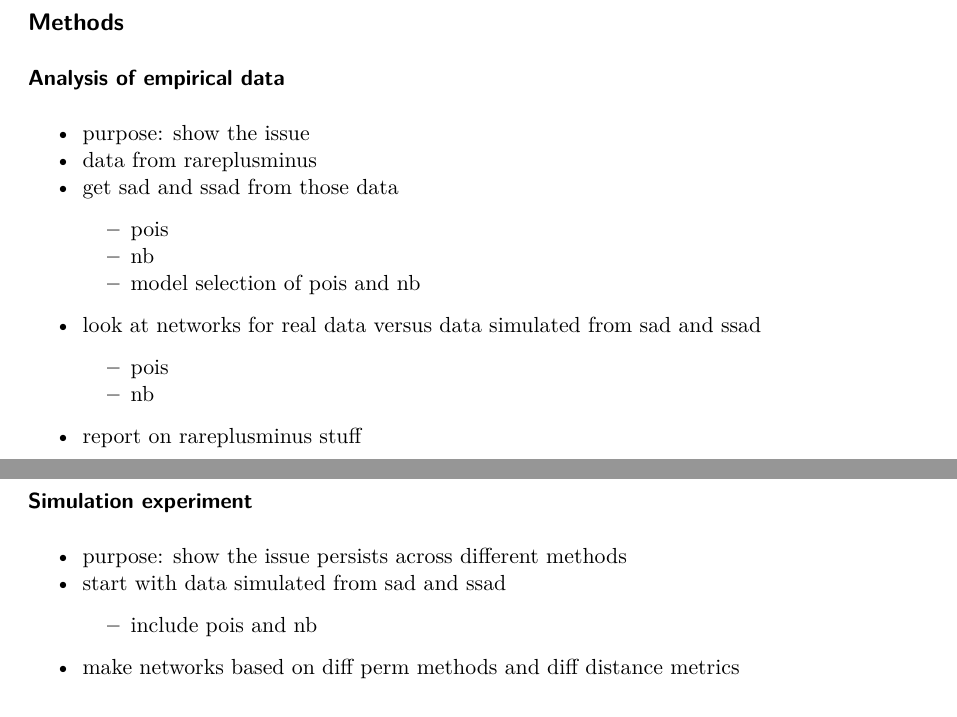
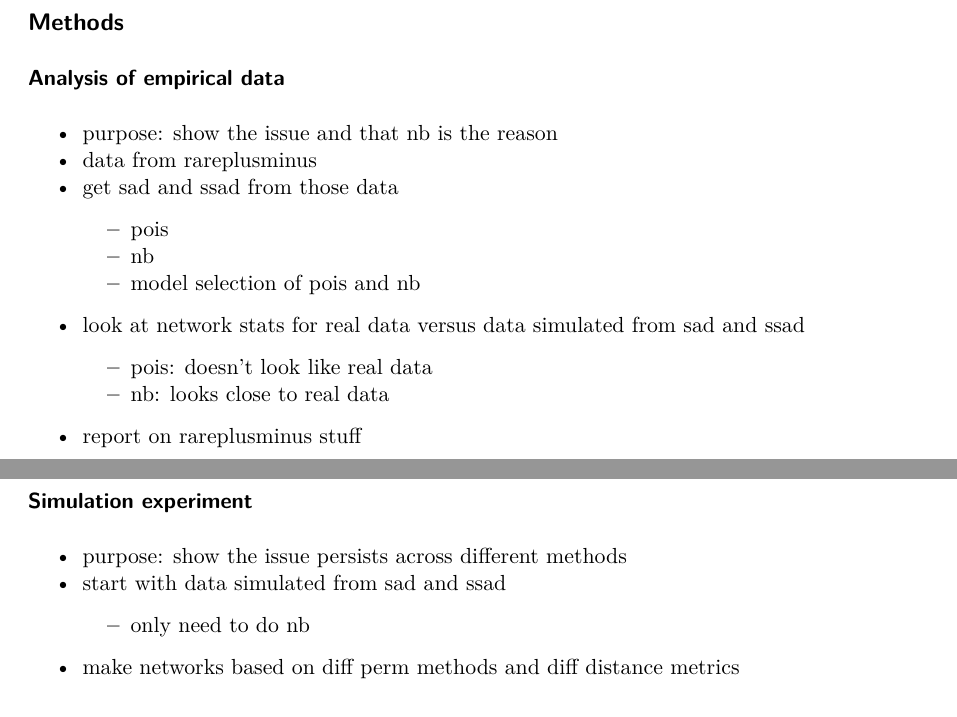
Before and after one commit to ajrominger/SpatAggNet, a Quarto document (inst/ms/SpatAggNet_ms.qmd): two parts of pages 2 and 3 of 5, joined at a grey line, cut so that both start at the same text. Rendered offline with R 4.5, knitr and Pandoc in place of Quarto, then LaTeX, with nearby package versions.

Commit message:
more detail on outline

```diff
--- a/inst/ms/SpatAggNet_ms.qmd
+++ b/inst/ms/SpatAggNet_ms.qmd
@@ -93,22 +93,22 @@ The present work complements a recent uptick in critical and cautionary assessme
 
 ### Analysis of empirical data
 
-- purpose: show the issue
+- purpose: show the issue and that nb is the reason
 - data from rareplusminus
 - get sad and ssad from those data
     - pois
     - nb
     - model selection of pois and nb
-- look at networks for real data versus data simulated from sad and ssad
-    - pois
-    - nb
+- look at network stats for real data versus data simulated from sad and ssad
+    - pois: doesn't look like real data
+    - nb: looks close to real data
 - report on rareplusminus stuff
 
 ### Simulation experiment
 
 - purpose: show the issue persists across different methods
 - start with data simulated from sad and ssad
-    - include pois and nb
+    - only need to do nb
 - make networks based on diff perm methods and diff distance metrics
 
 
```
